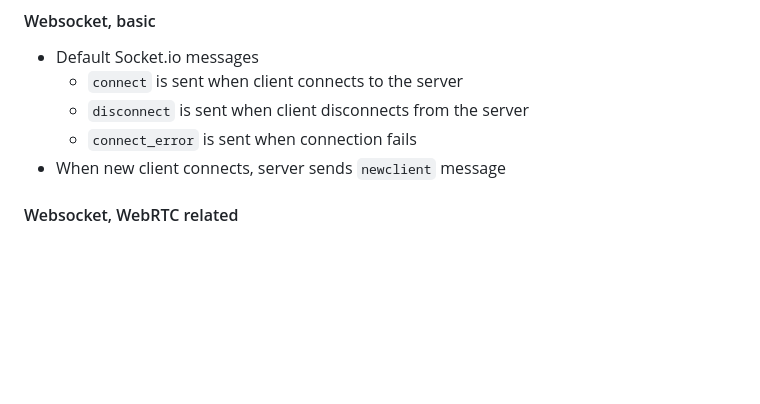
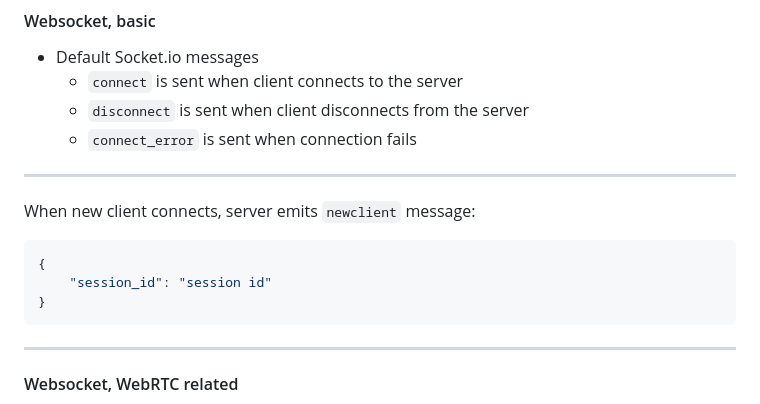
Before and after one commit to spitzerUH/distributed_systems, a Markdown page: README.md, the part around the change. Drawn GitHub-style; blank space fills up the shorter version.

Commit message:
newclient message

````diff
--- a/README.md
+++ b/README.md
@@ -45,8 +45,14 @@ One of the nodes will be selected as leader node to resolve possible conflicts.
     * ```connect``` is sent when client connects to the server
     * ```disconnect``` is sent when client disconnects from the server
     * ```connect_error``` is sent when connection fails
-* When new client connects, server sends ```newclient``` message
-
+---
+When new client connects, server emits ```newclient``` message:
+```json
+{
+    "session_id": "session id"
+}
+```
+---
 #### Websocket, WebRTC related
 
 Client needs to send other clients an offer to describe the connection.
````
